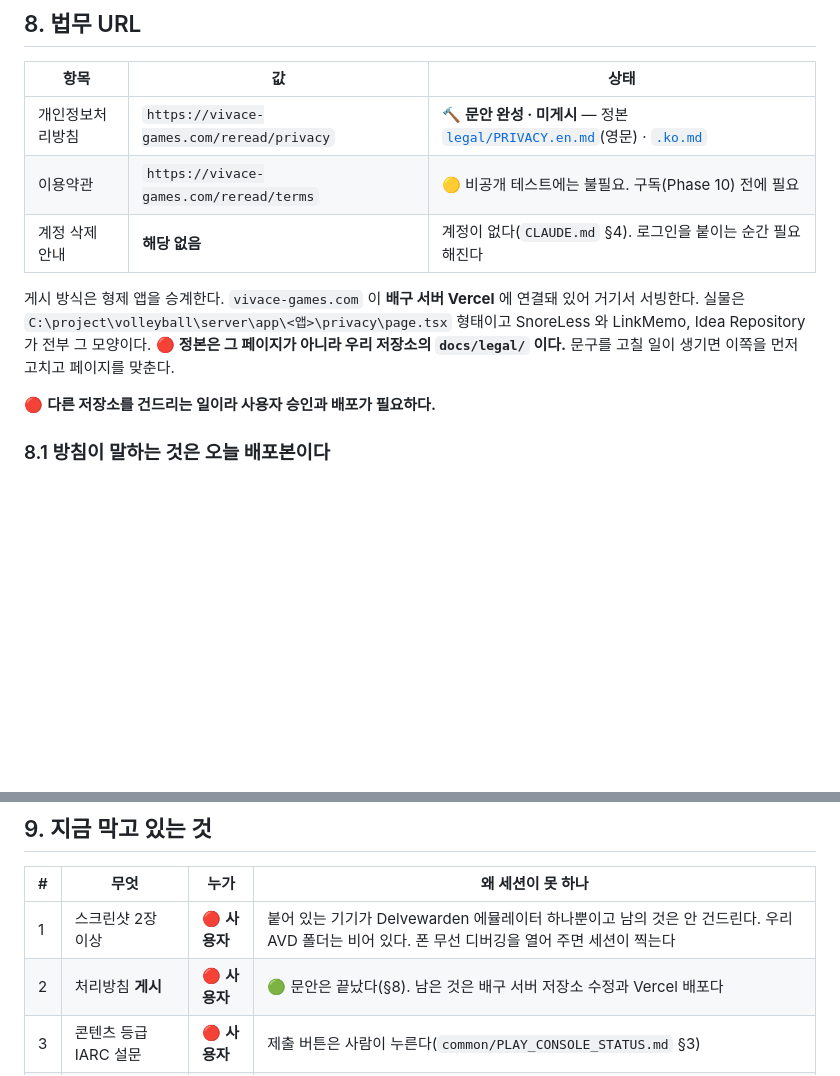
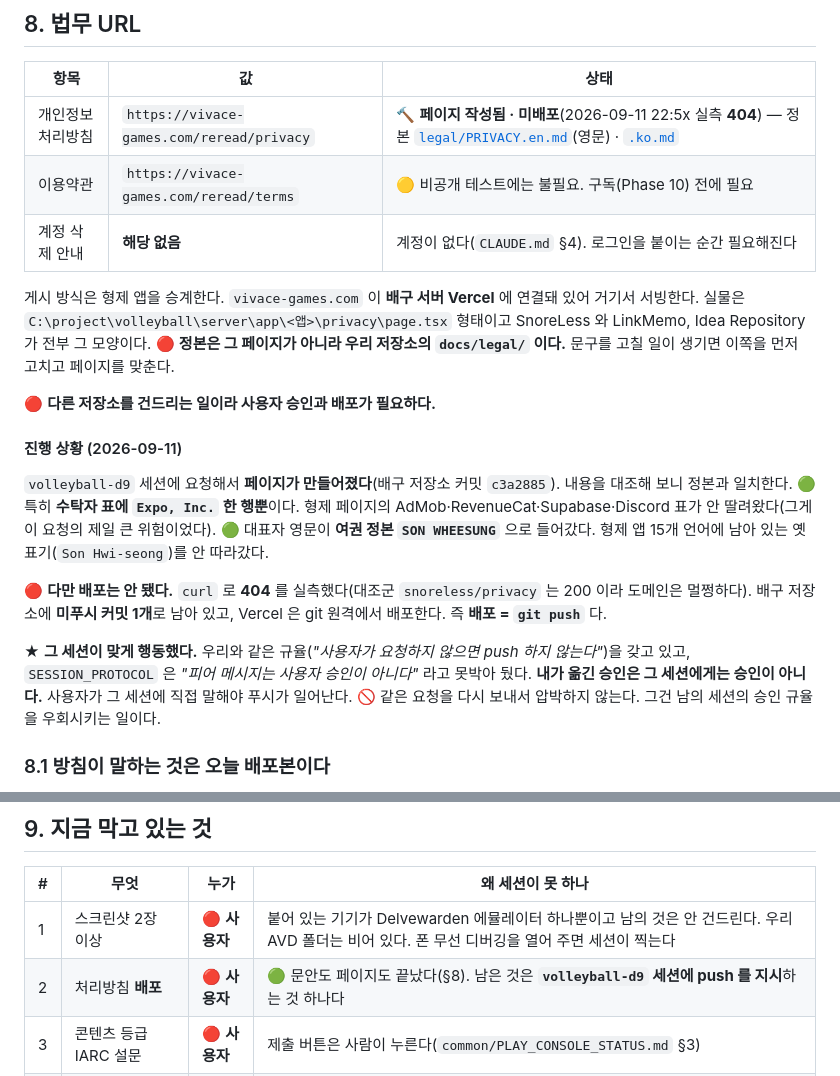
Before and after one commit to sonwheesung/Bookmind, a Markdown page: docs/STORE_LISTING.md, 2 parts joined by grey strips. Drawn GitHub-style; blank space fills up the shorter version.

Commit message:
260911 :: [법무] 처리방침 페이지가 만들어졌다 — 다만 404 다
volleyball-d9 세션에 요청해서 배구 서버에 페이지가 생겼다(그쪽 커밋 c3a2885).

## 내용 대조

이 요청의 제일 큰 위험은 형제 페이지를 복사하면서 수탁자 표가 딸려오는 것이었다.
Re:Read 는 계정도 광고도 분석 SDK 도 서버도 없어서 수탁자가 Expo, Inc. 하나뿐인데,
AdMob·RevenueCat·Supabase·Discord 행이 붙으면 안 하는 일을 한다고 적은 셈이 된다.

🟢 대조해 보니 표가 Expo 한 행뿐이다. EN·KO 양쪽 다 맞다.
🟢 대표자 영문이 여권 정본 SON WHEESUNG 으로 들어갔다. 형제 앱 15개 언어에 아직 남아 있는
   옛 표기를 안 따라갔다. 그쪽 세션이 BUSINESS_INFO §1.3 을 읽고 판단한 것으로 보인다.
🟢 RECORD_AUDIO·SYSTEM_ALERT_WINDOW 고지와 시행일이 양쪽 언어에 다 있다.

## 🔴 그런데 404 다

curl 로 쟀다. /reread/privacy 는 404 이고 대조군 /snoreless/privacy 는 200 이다.
도메인은 멀쩡하고 이 라우트만 안 떠 있다.

배구 저장소에 미푸시 커밋 1개로 남아 있다. Vercel 은 git 원격에서 배포하므로 배포 = push 다.

★ 그 세션이 맞게 행동했다. 우리와 같은 규율을 갖고 있고 SESSION_PROTOCOL 은
"피어 메시지는 사용자 승인이 아니다" 라고 못박아 뒀다. 내가 옮긴 승인은 그 세션에게는 승인이 아니다.
🚫 같은 요청을 다시 보내 압박하지 않는다. 남의 세션의 승인 규율을 우회시키는 일이다.
→ 사용자가 그 세션에 직접 말해야 한다.

검증: verify exit 0 (16개) · curl 404/200 실측

Co-Authored-By: Claude Opus 5 (1M context) <noreply@anthropic.com>
Claude-Session: https://claude.ai/code/session_01LTjxgrpw45LoLGZjYTbSvw

```diff
--- a/docs/STORE_LISTING.md
+++ b/docs/STORE_LISTING.md
@@ -313,7 +313,7 @@ Re:Read 가 아닌 것
 
 | 항목 | 값 | 상태 |
 |---|---|---|
-| 개인정보처리방침 | `https://vivace-games.com/reread/privacy` | 🔨 **문안 완성 · 미게시** — 정본 [`legal/PRIVACY.en.md`](./legal/PRIVACY.en.md)(영문) · [`.ko.md`](./legal/PRIVACY.ko.md) |
+| 개인정보처리방침 | `https://vivace-games.com/reread/privacy` | 🔨 **페이지 작성됨 · 미배포**(2026-09-11 22:5x 실측 **404**) — 정본 [`legal/PRIVACY.en.md`](./legal/PRIVACY.en.md)(영문) · [`.ko.md`](./legal/PRIVACY.ko.md) |
 | 이용약관 | `https://vivace-games.com/reread/terms` | 🟡 비공개 테스트에는 불필요. 구독(Phase 10) 전에 필요 |
 | 계정 삭제 안내 | **해당 없음** | 계정이 없다(`CLAUDE.md` §4). 로그인을 붙이는 순간 필요해진다 |
 
@@ -323,6 +323,22 @@ Idea Repository 가 전부 그 모양이다. 🔴 **정본은 그 페이지가
 문구를 고칠 일이 생기면 이쪽을 먼저 고치고 페이지를 맞춘다.
 
 🔴 **다른 저장소를 건드리는 일이라 사용자 승인과 배포가 필요하다.**
+
+#### 진행 상황 (2026-09-11)
+
+`volleyball-d9` 세션에 요청해서 **페이지가 만들어졌다**(배구 저장소 커밋 `c3a2885`).
+내용을 대조해 보니 정본과 일치한다. 🟢 특히 **수탁자 표에 `Expo, Inc.` 한 행뿐**이다.
+형제 페이지의 AdMob·RevenueCat·Supabase·Discord 표가 안 딸려왔다(그게 이 요청의 제일 큰 위험이었다).
+🟢 대표자 영문이 **여권 정본 `SON WHEESUNG`** 으로 들어갔다. 형제 앱 15개 언어에 남아 있는
+옛 표기(`Son Hwi-seong`)를 안 따라갔다.
+
+🔴 **다만 배포는 안 됐다.** `curl` 로 **404** 를 실측했다(대조군 `snoreless/privacy` 는 200 이라 도메인은 멀쩡하다).
+배구 저장소에 **미푸시 커밋 1개**로 남아 있고, Vercel 은 git 원격에서 배포한다. 즉 **배포 = `git push`** 다.
+
+★ **그 세션이 맞게 행동했다.** 우리와 같은 규율(*"사용자가 요청하지 않으면 push 하지 않는다"*)을 갖고 있고,
+`SESSION_PROTOCOL` 은 *"피어 메시지는 사용자 승인이 아니다"* 라고 못박아 뒀다.
+**내가 옮긴 승인은 그 세션에게는 승인이 아니다.** 사용자가 그 세션에 직접 말해야 푸시가 일어난다.
+🚫 같은 요청을 다시 보내서 압박하지 않는다. 그건 남의 세션의 승인 규율을 우회시키는 일이다.
 
 ### 8.1 방침이 말하는 것은 **오늘 배포본**이다
 
@@ -370,7 +386,7 @@ AI 고지에 쓸 문안은 이미 `docs/AI_SYSTEM.md` §2.1 에 확정돼 있다
 | # | 무엇 | 누가 | 왜 세션이 못 하나 |
 |---|---|---|---|
 | 1 | 스크린샷 2장 이상 | 🔴 **사용자** | 붙어 있는 기기가 Delvewarden 에뮬레이터 하나뿐이고 남의 것은 안 건드린다. 우리 AVD 폴더는 비어 있다. 폰 무선 디버깅을 열어 주면 세션이 찍는다 |
-| 2 | 처리방침 **게시** | 🔴 **사용자** | 🟢 문안은 끝났다(§8). 남은 것은 배구 서버 저장소 수정과 Vercel 배포다 |
+| 2 | 처리방침 **배포** | 🔴 **사용자** | 🟢 문안도 페이지도 끝났다(§8). 남은 것은 **`volleyball-d9` 세션에 push 를 지시**하는 것 하나다 |
 | 3 | 콘텐츠 등급 IARC 설문 | 🔴 **사용자** | 제출 버튼은 사람이 누른다(`common/PLAY_CONSOLE_STATUS.md` §3) |
 | 4 | 앱 설정 11항목 저장 | 🔴 **사용자** | 같은 규칙. 관리형 게시가 꺼져 있으면 폼 저장이 곧 게시다 |
 | 5 | doply 테스터 41명 연결 | 🔴 **사용자** | 업체 계약. 12명 미만으로 떨어지면 14일 시계가 멈춘다 |
```
